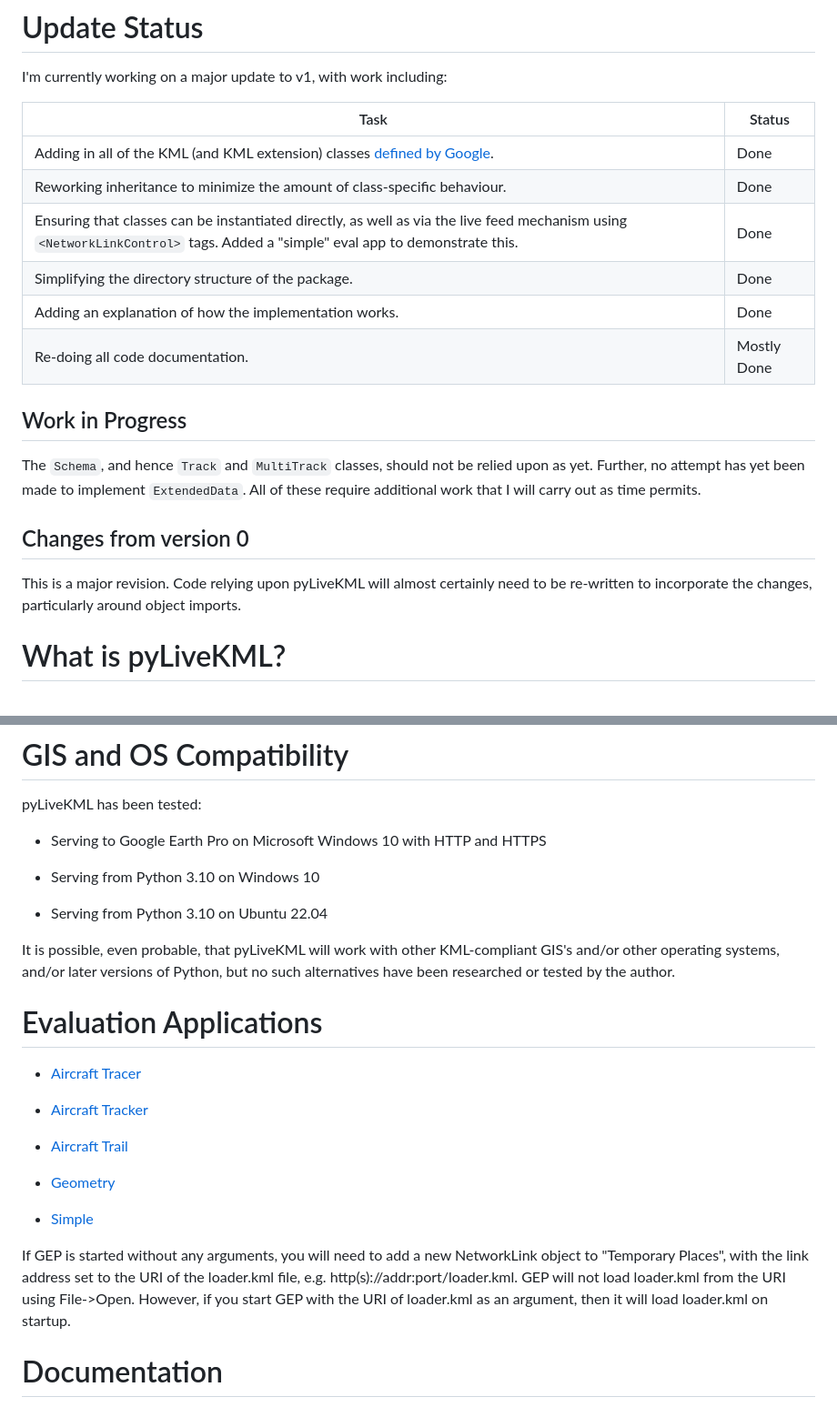
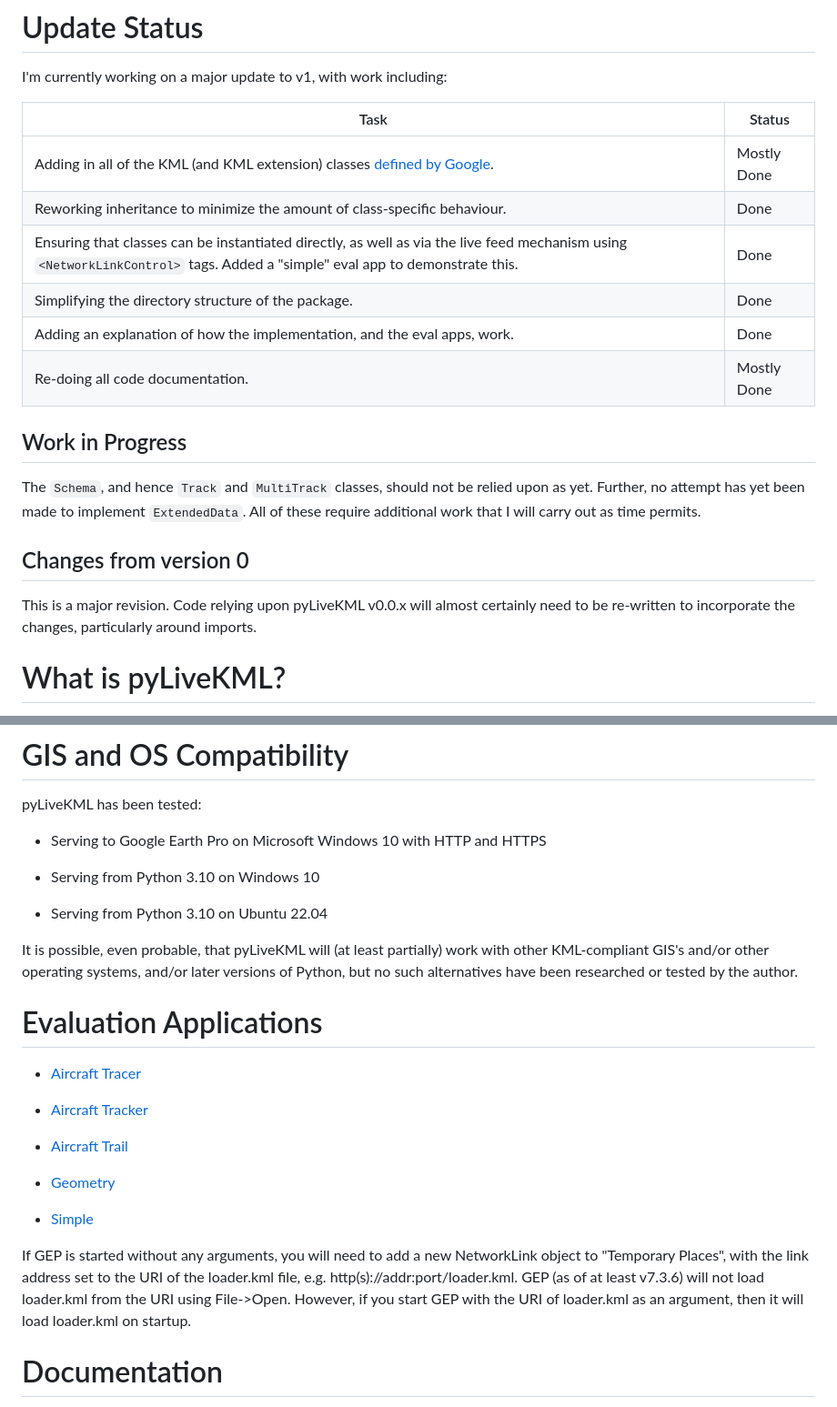
Before and after one commit to smoke-you/pyLiveKML, a Markdown page: README.md, 2 parts joined by grey strips. Shown at 91% size. GitHub-like rendering.

Commit message:
More minor readme updates prior to publishing.

```diff
--- a/README.md
+++ b/README.md
@@ -4,11 +4,11 @@ I'm currently working on a major update to v1, with work including:
 
 | Task | Status |
 | --- | --- |
-| Adding in all of the KML (and KML extension) classes [defined by Google](https://developers.google.com/kml/documentation/kmlreference). | Done |
+| Adding in all of the KML (and KML extension) classes [defined by Google](https://developers.google.com/kml/documentation/kmlreference). | Mostly Done |
 | Reworking inheritance to minimize the amount of class-specific behaviour. | Done |
 | Ensuring that classes can be instantiated directly, as well as via the live feed mechanism using `<NetworkLinkControl>` tags. Added a "simple" eval app to demonstrate this. | Done |
 | Simplifying the directory structure of the package. | Done |
-| Adding an explanation of how the implementation works. | Done |
+| Adding an explanation of how the implementation, and the eval apps, work. | Done |
 | Re-doing all code documentation. | Mostly Done |
 
 ## Work in Progress
@@ -17,7 +17,7 @@ The `Schema`, and hence `Track` and `MultiTrack` classes, should not be relied u
 
 ## Changes from version 0
 
-This is a major revision. Code relying upon pyLiveKML will almost certainly need to be re-written to incorporate the changes, particularly around object imports.
+This is a major revision. Code relying upon pyLiveKML v0.0.x will almost certainly need to be re-written to incorporate the changes, particularly around imports.
 
 # What is pyLiveKML?
 
@@ -49,7 +49,7 @@ pyLiveKML has been tested:
 
 * Serving from Python 3.10 on Ubuntu 22.04
 
-It is possible, even probable, that pyLiveKML will work with other KML-compliant GIS's and/or other operating systems, and/or later versions of Python, but no such alternatives have been researched or tested by the author.
+It is possible, even probable, that pyLiveKML will (at least partially) work with other KML-compliant GIS's and/or other operating systems, and/or later versions of Python, but no such alternatives have been researched or tested by the author.
 
 # Evaluation Applications
 
@@ -63,7 +63,7 @@ It is possible, even probable, that pyLiveKML will work with other KML-compliant
 
 * [Simple](https://github.com/smoke-you/pyLiveKML/blob/main/evals/apps/simple/README.md)
 
-If GEP is started without any arguments, you will need to add a new NetworkLink object to "Temporary Places", with the link address set to the URI of the loader.kml file, e.g. http(s)://addr:port/loader.kml. GEP will not load loader.kml from the URI using File->Open.  However, if you start GEP with the URI of loader.kml as an argument, then it will load loader.kml on startup.
+If GEP is started without any arguments, you will need to add a new NetworkLink object to "Temporary Places", with the link address set to the URI of the loader.kml file, e.g. http(s)://addr:port/loader.kml. GEP (as of at least v7.3.6) will not load loader.kml from the URI using File->Open.  However, if you start GEP with the URI of loader.kml as an argument, then it will load loader.kml on startup.
 
 # Documentation
 
```
